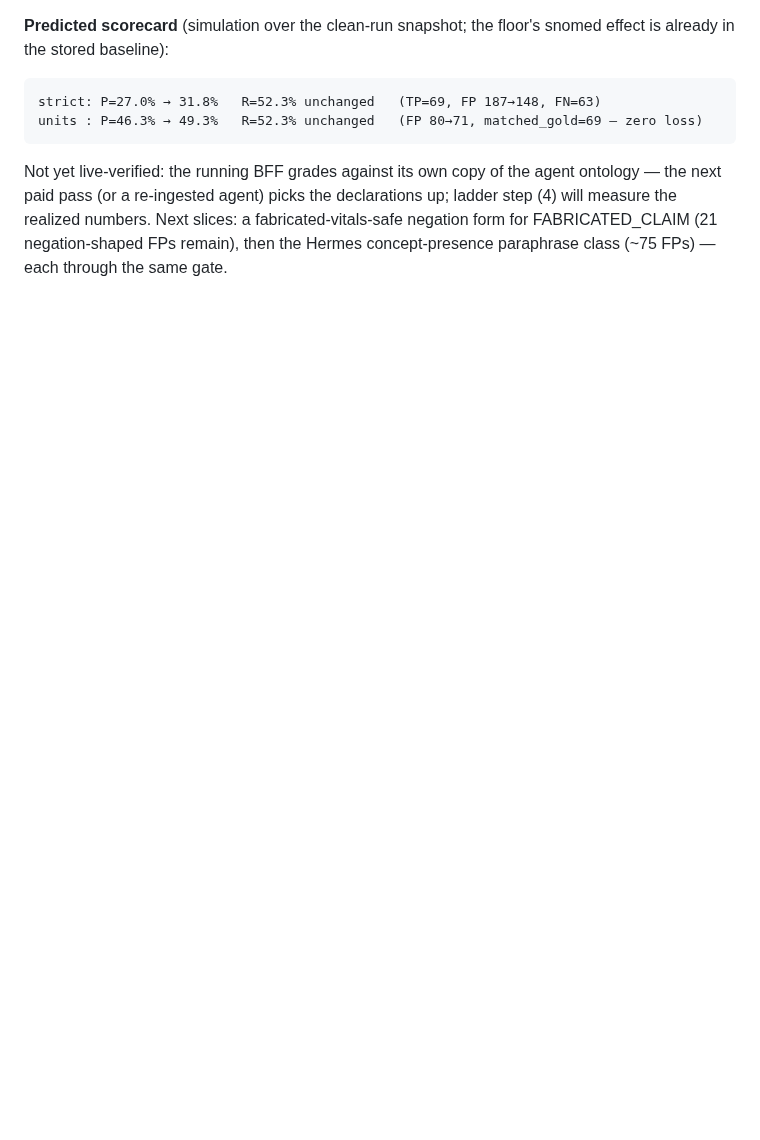
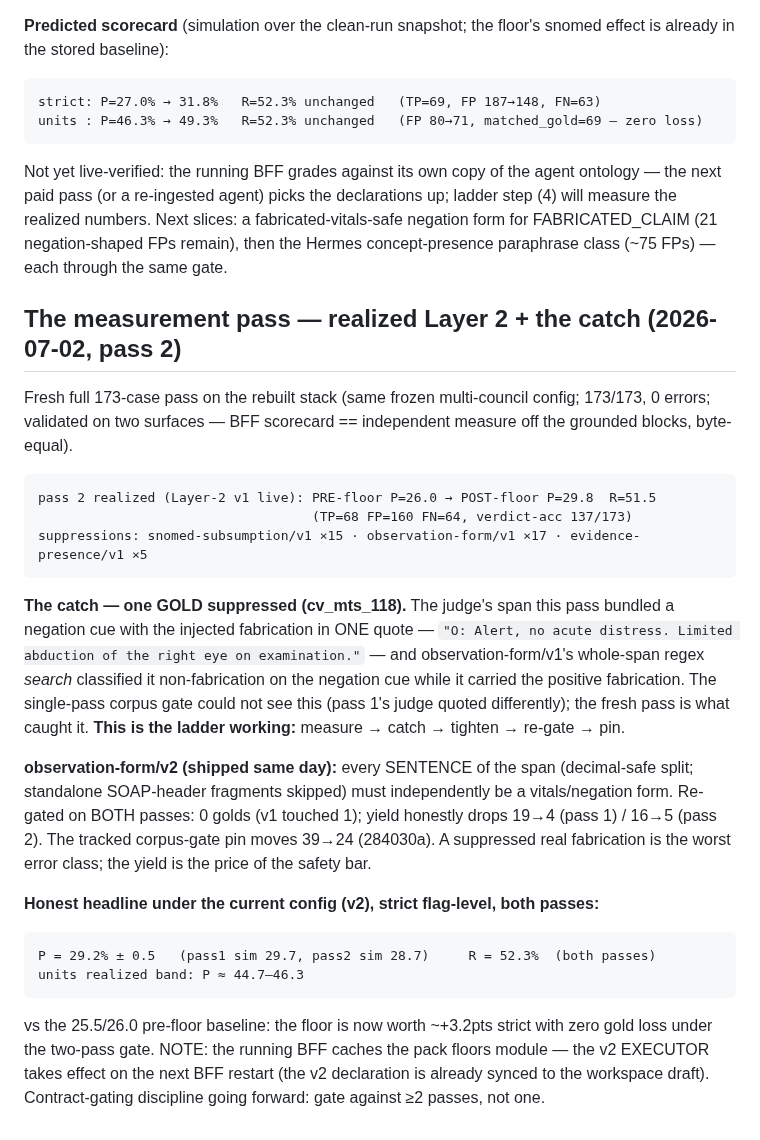
Before and after one commit to lithrim-dev/lithrim, a Markdown page: docs/clinverdict/EXP_criterion_vs_floor_2026-07-01.md, the part around the change. Drawn GitHub-style; blank space fills up the shorter version.

Commit message:
docs(clinverdict): measurement pass — realized 29.8, the cv_mts_118 gold-suppression catch, observation-form/v2 re-gate
Co-Authored-By: Claude Opus 4.8 <noreply@anthropic.com>

````diff
--- a/docs/clinverdict/EXP_criterion_vs_floor_2026-07-01.md
+++ b/docs/clinverdict/EXP_criterion_vs_floor_2026-07-01.md
@@ -175,3 +175,41 @@ the next paid pass (or a re-ingested agent) picks the declarations up; ladder st
 measure the realized numbers. Next slices: a fabricated-vitals-safe negation form for
 FABRICATED_CLAIM (21 negation-shaped FPs remain), then the Hermes concept-presence
 paraphrase class (~75 FPs) — each through the same gate.
+
+## The measurement pass — realized Layer 2 + the catch (2026-07-02, pass 2)
+
+Fresh full 173-case pass on the rebuilt stack (same frozen multi-council config; 173/173,
+0 errors; validated on two surfaces — BFF scorecard == independent measure off the grounded
+blocks, byte-equal).
+
+```
+pass 2 realized (Layer-2 v1 live): PRE-floor P=26.0 → POST-floor P=29.8  R=51.5
+                                   (TP=68 FP=160 FN=64, verdict-acc 137/173)
+suppressions: snomed-subsumption/v1 ×15 · observation-form/v1 ×17 · evidence-presence/v1 ×5
+```
+
+**The catch — one GOLD suppressed (cv_mts_118).** The judge's span this pass bundled a
+negation cue with the injected fabrication in ONE quote — `"O: Alert, no acute distress.
+Limited abduction of the right eye on examination."` — and observation-form/v1's whole-span
+regex *search* classified it non-fabrication on the negation cue while it carried the
+positive fabrication. The single-pass corpus gate could not see this (pass 1's judge quoted
+differently); the fresh pass is what caught it. **This is the ladder working:** measure →
+catch → tighten → re-gate → pin.
+
+**observation-form/v2 (shipped same day):** every SENTENCE of the span (decimal-safe split;
+standalone SOAP-header fragments skipped) must independently be a vitals/negation form.
+Re-gated on BOTH passes: 0 golds (v1 touched 1); yield honestly drops 19→4 (pass 1) /
+16→5 (pass 2). The tracked corpus-gate pin moves 39→24 (284030a). A suppressed real
+fabrication is the worst error class; the yield is the price of the safety bar.
+
+**Honest headline under the current config (v2), strict flag-level, both passes:**
+
+```
+P = 29.2% ± 0.5   (pass1 sim 29.7, pass2 sim 28.7)     R = 52.3%  (both passes)
+units realized band: P ≈ 44.7–46.3
+```
+
+vs the 25.5/26.0 pre-floor baseline: the floor is now worth ~+3.2pts strict with zero gold
+loss under the two-pass gate. NOTE: the running BFF caches the pack floors module — the v2
+EXECUTOR takes effect on the next BFF restart (the v2 declaration is already synced to the
+workspace draft). Contract-gating discipline going forward: gate against ≥2 passes, not one.
````
